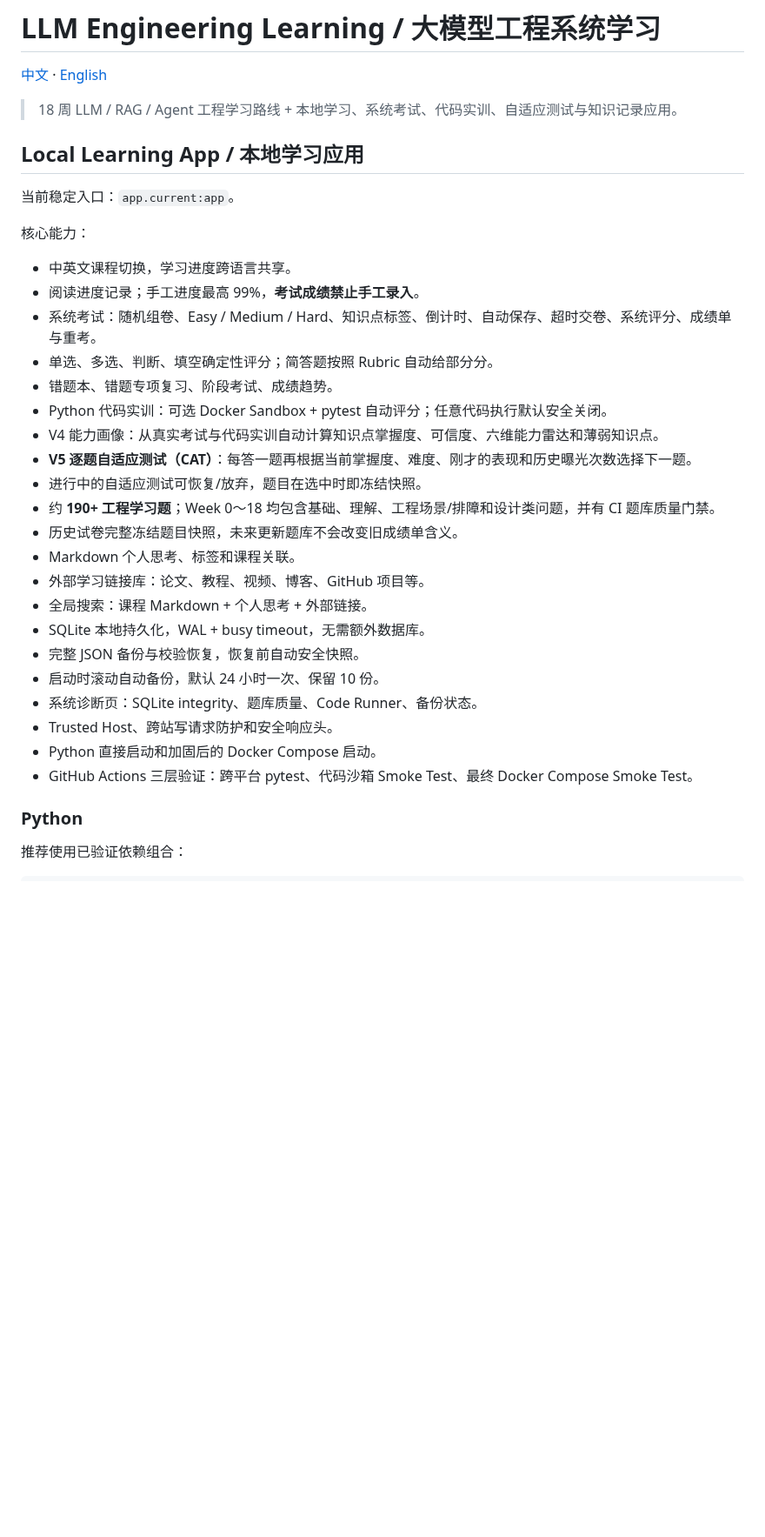
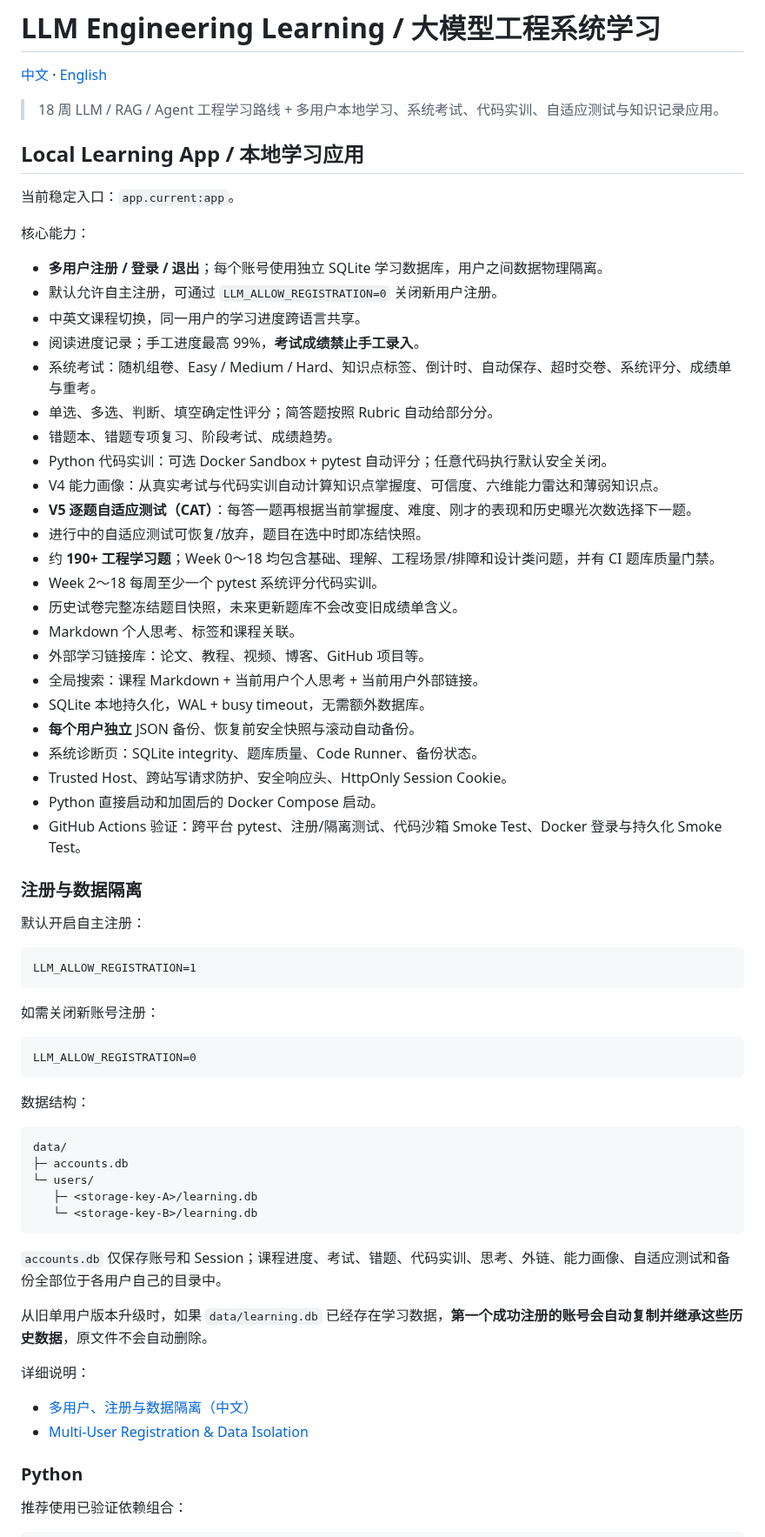
Before and after one commit to Azurefly/llm-engineering-learning, a Markdown page: README.md, the part around one of its changes. Shown at 87% size. Rendered like a GitHub page; blank space fills up the shorter version.

Commit message:
document multi-user registration and isolated learning data

````diff
--- a/README.md
+++ b/README.md
@@ -2,7 +2,7 @@
 
 [中文](#中文) · [English](#english)
 
-> 18 周 LLM / RAG / Agent 工程学习路线 + 本地学习、系统考试、代码实训、自适应测试与知识记录应用。
+> 18 周 LLM / RAG / Agent 工程学习路线 + 多用户本地学习、系统考试、代码实训、自适应测试与知识记录应用。
 
 ## Local Learning App / 本地学习应用
 
@@ -10,7 +10,9 @@
 
 核心能力：
 
-- 中英文课程切换，学习进度跨语言共享。
+- **多用户注册 / 登录 / 退出**；每个账号使用独立 SQLite 学习数据库，用户之间数据物理隔离。
+- 默认允许自主注册，可通过 `LLM_ALLOW_REGISTRATION=0` 关闭新用户注册。
+- 中英文课程切换，同一用户的学习进度跨语言共享。
 - 阅读进度记录；手工进度最高 99%，**考试成绩禁止手工录入**。
 - 系统考试：随机组卷、Easy / Medium / Hard、知识点标签、倒计时、自动保存、超时交卷、系统评分、成绩单与重考。
 - 单选、多选、判断、填空确定性评分；简答题按照 Rubric 自动给部分分。
@@ -20,17 +22,50 @@
 - **V5 逐题自适应测试（CAT）**：每答一题再根据当前掌握度、难度、刚才的表现和历史曝光次数选择下一题。
 - 进行中的自适应测试可恢复/放弃，题目在选中时即冻结快照。
 - 约 **190+ 工程学习题**；Week 0～18 均包含基础、理解、工程场景/排障和设计类问题，并有 CI 题库质量门禁。
+- Week 2～18 每周至少一个 pytest 系统评分代码实训。
 - 历史试卷完整冻结题目快照，未来更新题库不会改变旧成绩单含义。
 - Markdown 个人思考、标签和课程关联。
 - 外部学习链接库：论文、教程、视频、博客、GitHub 项目等。
-- 全局搜索：课程 Markdown + 个人思考 + 外部链接。
+- 全局搜索：课程 Markdown + 当前用户个人思考 + 当前用户外部链接。
 - SQLite 本地持久化，WAL + busy timeout，无需额外数据库。
-- 完整 JSON 备份与校验恢复，恢复前自动安全快照。
-- 启动时滚动自动备份，默认 24 小时一次、保留 10 份。
+- **每个用户独立** JSON 备份、恢复前安全快照与滚动自动备份。
 - 系统诊断页：SQLite integrity、题库质量、Code Runner、备份状态。
-- Trusted Host、跨站写请求防护和安全响应头。
+- Trusted Host、跨站写请求防护、安全响应头、HttpOnly Session Cookie。
 - Python 直接启动和加固后的 Docker Compose 启动。
-- GitHub Actions 三层验证：跨平台 pytest、代码沙箱 Smoke Test、最终 Docker Compose Smoke Test。
+- GitHub Actions 验证：跨平台 pytest、注册/隔离测试、代码沙箱 Smoke Test、Docker 登录与持久化 Smoke Test。
+
+### 注册与数据隔离
+
+默认开启自主注册：
+
+```text
+LLM_ALLOW_REGISTRATION=1
+```
+
+如需关闭新账号注册：
+
+```text
+LLM_ALLOW_REGISTRATION=0
+```
+
+数据结构：
+
+```text
+data/
+├─ accounts.db
+└─ users/
+   ├─ <storage-key-A>/learning.db
+   └─ <storage-key-B>/learning.db
+```
+
+`accounts.db` 仅保存账号和 Session；课程进度、考试、错题、代码实训、思考、外链、能力画像、自适应测试和备份全部位于各用户自己的目录中。
+
+从旧单用户版本升级时，如果 `data/learning.db` 已经存在学习数据，**第一个成功注册的账号会自动复制并继承这些历史数据**，原文件不会自动删除。
+
+详细说明：
+
+- [多用户、注册与数据隔离（中文）](docs/MULTI_USER.md)
+- [Multi-User Registration & Data Isolation](docs/MULTI_USER.en.md)
 
 ### Python
 
````
Also changed, not shown: other parts of README.md (+17 -3 lines).
